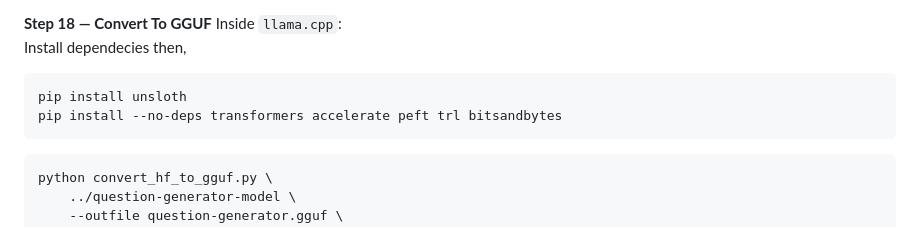
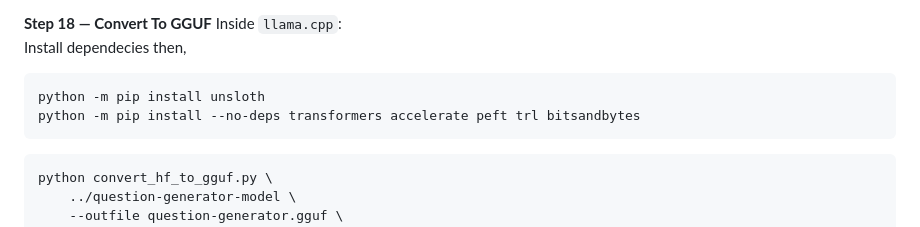
Before and after one commit to Hari-Nikesh-R/gen-ai-notebook, a Markdown page: day3_build_ai_application/question_paper_ai/README.md, the part around the change. Rendered like a GitHub page.

Commit message:
Changed the pip command as per the computers

````diff
--- a/day3_build_ai_application/question_paper_ai/README.md
+++ b/day3_build_ai_application/question_paper_ai/README.md
@@ -265,8 +265,8 @@ Inside `llama.cpp`:
 <br>
 Install dependecies then,
 ```bash
-pip install unsloth
-pip install --no-deps transformers accelerate peft trl bitsandbytes
+python -m pip install unsloth
+python -m pip install --no-deps transformers accelerate peft trl bitsandbytes
 ```
 ```bash
 python convert_hf_to_gguf.py \
````
